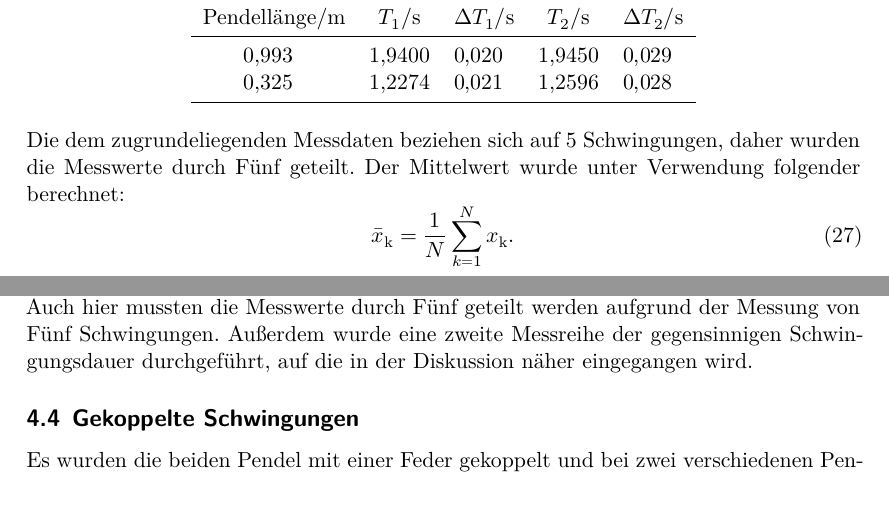
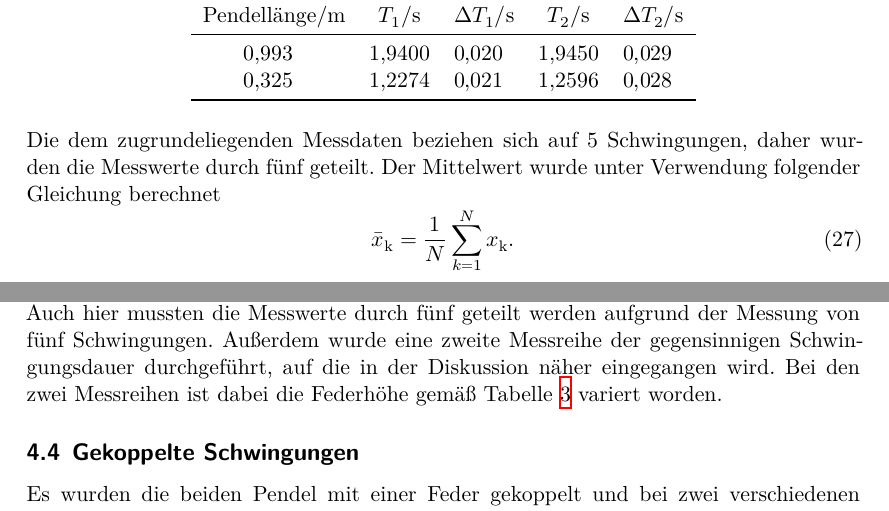
Before and after one commit to chris-topher6/Anfaenger-Praktikum, a LaTeX document (V106/main.tex, which reads V106/content/auswertung.tex): two parts of page 11 of 17, joined at a grey line, cut so that both start at the same text. Compiled offline with XeLaTeX.

Commit message:
kleine Fehler korrigiert

```diff
--- a/V106/content/auswertung.tex
+++ b/V106/content/auswertung.tex
@@ -122,8 +122,8 @@
           \end{tabular}
         \end{table}
         \\
-    Die dem zugrundeliegenden Messdaten beziehen sich auf 5 Schwingungen, daher wurden die Messwerte durch Fünf geteilt.
-    Der Mittelwert wurde unter Verwendung folgender berechnet:
+    Die dem zugrundeliegenden Messdaten beziehen sich auf 5 Schwingungen, daher wurden die Messwerte durch fünf geteilt.
+    Der Mittelwert wurde unter Verwendung folgender Gleichung berechnet
       \begin{equation}
         \label{eqn:mittelwert}
         \bar{x}_\text{k} = \frac{1}{N} \sum_{k = 1}^{N} x_\text{k}.
@@ -153,7 +153,8 @@
     \end{table}
     \noindent
     Es wurden analog zu der Messung der freien Schwingungsdauer 10 Messungen durchgeführt und ebenfalls analog zu \ref{sec:freieschwingungen} der Mittelwert sowie die
-    Standardabweichung ermittelt. Auch hier mussten die Messwerte durch Fünf geteilt werden aufgrund der Messung von Fünf Schwingungen. Außerdem wurde eine zweite Messreihe
-    der gegensinnigen Schwingungsdauer durchgeführt, auf die in der Diskussion näher eingegangen wird.
+    Standardabweichung ermittelt. Auch hier mussten die Messwerte durch fünf geteilt werden aufgrund der Messung von fünf Schwingungen. Außerdem wurde eine zweite Messreihe
+    der gegensinnigen Schwingungsdauer durchgeführt, auf die in der Diskussion näher eingegangen wird. Bei den zwei Messreihen ist dabei die Federhöhe gemäß Tabelle
+    \ref{tab:PendellängenFederhöhen} variert worden.
   \subsection{Gekoppelte Schwingungen}
     Es wurden die beiden Pendel mit einer Feder gekoppelt und bei zwei verschiedenen Pendellängen $0.993$m und $0.325$m die Dauer
```
Also changed, not shown: V106/content/auswertung.tex (4 more changed lines).
